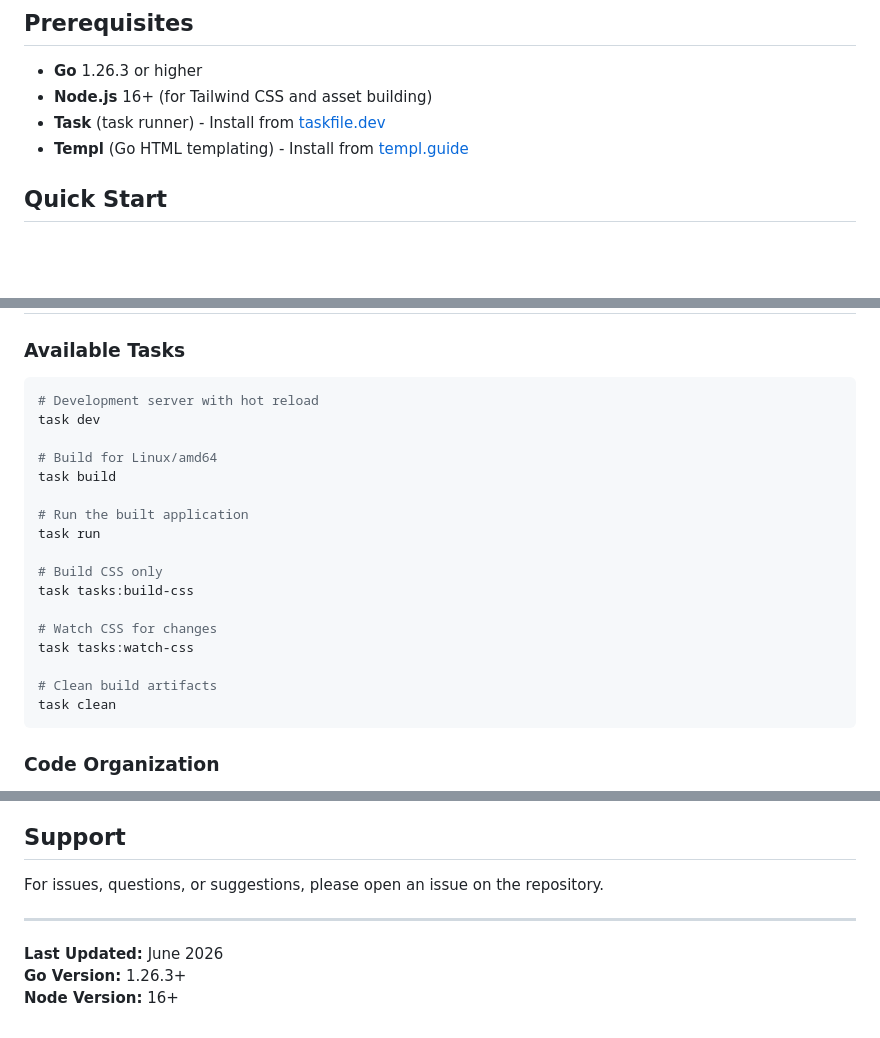
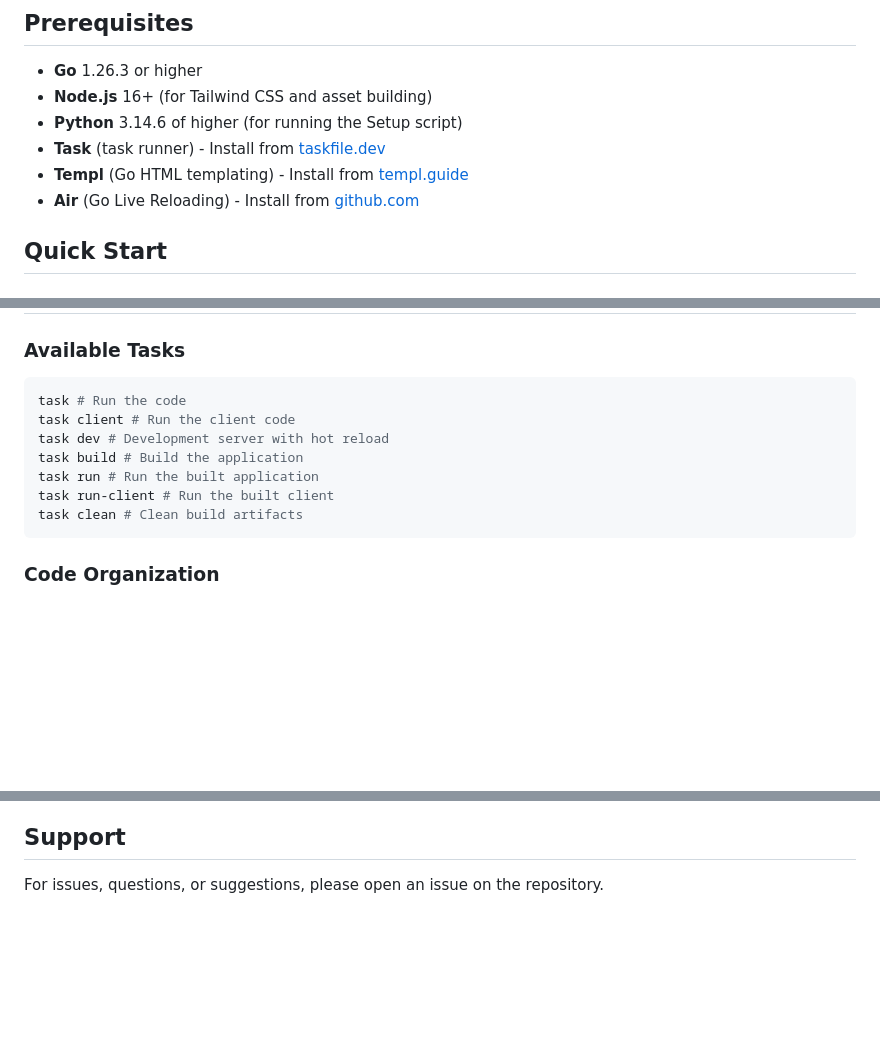
Before and after one commit to Jojojojodr/bonfirec2, a Markdown page: README.md, 3 parts joined by grey strips. Rendered like a GitHub page; blank space fills up the shorter version.

````diff
--- a/README.md
+++ b/README.md
@@ -27,8 +27,10 @@ BonFire C2 is a clean, polished dashboard application designed for educational p
 
 - **Go** 1.26.3 or higher
 - **Node.js** 16+ (for Tailwind CSS and asset building)
+- **Python** 3.14.6 of higher (for running the Setup script)
 - **Task** (task runner) - Install from [taskfile.dev](https://taskfile.dev)
 - **Templ** (Go HTML templating) - Install from [templ.guide](https://templ.guide)
+- **Air** (Go Live Reloading) - Install from [github.com](https://github.com/air-verse/air)
 
 ## Quick Start
 
@@ -93,23 +95,13 @@ Visit `http://localhost:8080` in your browser.
 ### Available Tasks
 
 ```bash
-# Development server with hot reload
-task dev
-
-# Build for Linux/amd64
-task build
-
-# Run the built application
-task run
-
-# Build CSS only
-task tasks:build-css
-
-# Watch CSS for changes
-task tasks:watch-css
-
-# Clean build artifacts
-task clean
+task # Run the code
+task client # Run the client code
+task dev # Development server with hot reload
+task build # Build the application
+task run # Run the built application
+task run-client # Run the built client
+task clean # Clean build artifacts
 ```
 
 ### Code Organization
@@ -237,9 +229,3 @@ This project is provided as-is for educational purposes. Use at your own risk an
 ## Support
 
 For issues, questions, or suggestions, please open an issue on the repository.
-
----
-
-**Last Updated:** June 2026
-**Go Version:** 1.26.3+
-**Node Version:** 16+
````
